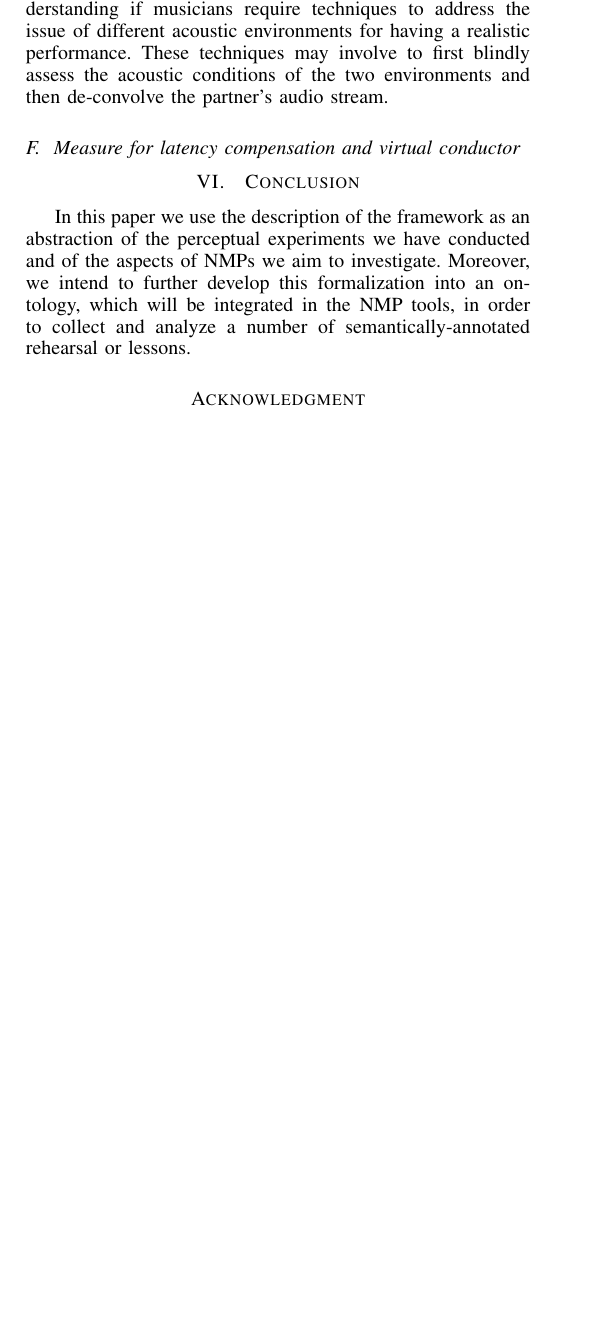
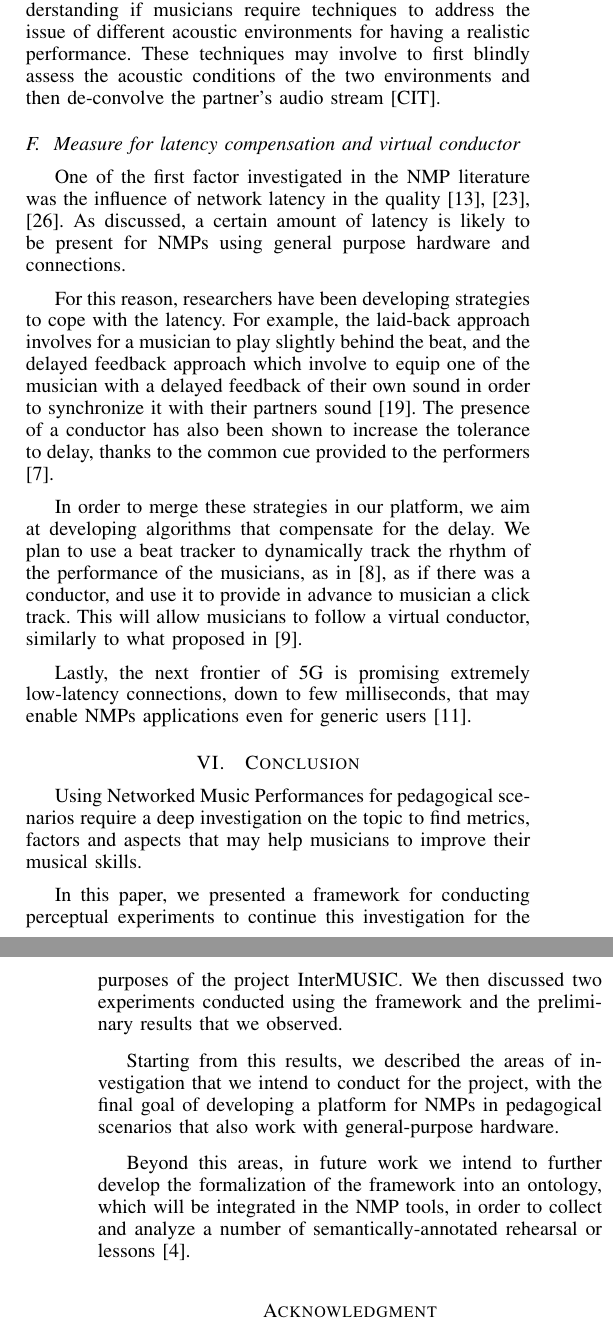
Before and after one commit to mbuccoli/Intermusic-FRUCT23, a LaTeX paper (main.tex, which reads conclusion.tex, discussion.tex): part of one column of page 7 of 8 before the commit and two parts of the columns of pages 7 and 8 of 8 after it, the two joined at a grey line, cut so that both start at the same text, the shorter picture padded with empty space. Compiled offline with pdfLaTeX.

Commit message:
First very raw draft

```diff
--- a/conclusion.tex
+++ b/conclusion.tex
@@ -2,4 +2,10 @@
 \section{Conclusion}\label{sec:conclusion}
 %This part presents the key findings in substance. Avoid simple enumeration of the following material. It is desirable to provide a link to existing articles and grants.
 
-In this paper we use the description of the framework as an abstraction of the perceptual experiments we have conducted and of the aspects of NMPs we aim to investigate. Moreover, we intend to further develop this formalization into an ontology, which will be integrated in the NMP tools, in order to collect and analyze a number of semantically-annotated rehearsal or lessons.
+Using Networked Music Performances for pedagogical scenarios require a deep investigation on the topic to find metrics, factors and aspects that may help musicians to improve their musical skills.
+
+In this paper, we presented a framework for conducting perceptual experiments to continue this investigation for the purposes of the project InterMUSIC. We then discussed two experiments conducted using the framework and the preliminary results that we observed.
+
+Starting from this results, we described the areas of investigation that we intend to conduct for the project, with the final goal of developing a platform for NMPs in pedagogical scenarios that also work with general-purpose hardware.
+
+Beyond this areas, in future work we intend to further develop the formalization of the framework into an ontology, which will be integrated in the NMP tools, in order to collect and analyze a number of semantically-annotated rehearsal or lessons \cite{Kolazi2013}.
--- a/discussion.tex
+++ b/discussion.tex
@@ -118,7 +118,15 @@ In the networked experiment we did not take the influence of room acoustics for
 
 In real-case scenarios, it is likely that musicians are going to perform over network from two acoustically-different environments. In this case, they would listen to their own sound colored by their environment and receive their partner audio signal from a different acoustic, creating a misalignment between the two environments.
 
-We want to investigate the effect of environment acoustic by testing different combinations of real rooms' acoustics and synthetically-processed acoustics. This will help us understanding if musicians require techniques to address the issue of different acoustic environments for having a realistic performance. These techniques may involve to first blindly assess the acoustic conditions of the two environments and then de-convolve the partner's audio stream.
+We want to investigate the effect of environment acoustic by testing different combinations of real rooms' acoustics and synthetically-processed acoustics. This will help us understanding if musicians require techniques to address the issue of different acoustic environments for having a realistic performance. These techniques may involve to first blindly assess the acoustic conditions of the two environments and then de-convolve the partner's audio stream [CIT].
+
 
 
 \subsection{Measure for latency compensation and virtual conductor}
+One of the first factor investigated in the NMP literature was the influence of network latency in the quality \cite{RottondiOverview,drioli2013networked,CIM2018}. As discussed, a certain amount of latency is likely to be present for NMPs using general purpose hardware and connections.
+
+For this reason, researchers have been developing strategies to cope with the latency. For example, the laid-back approach  involves for a musician to play slightly behind the beat, and the delayed feedback approach which involve to equip one of the musician with a delayed feedback of their own sound in order to synchronize it with their partners sound \cite{Carot07networkmusic}. The presence of a conductor has also been shown to increase the tolerance to delay, thanks to the common cue provided to the performers \cite{Olmos2009}.
+
+In order to merge these strategies in our platform, we aim at developing algorithms that compensate for the delay. We plan to use a beat tracker to dynamically track the rhythm of the performance of the musicians, as in \cite{Goto2010}, as if there was a conductor, and use it to provide in advance to musician a click track. This will allow musicians to follow a virtual conductor, similarly to what proposed in \cite{conductor2008}.
+
+Lastly, the next frontier of 5G is promising extremely low-latency connections, down to few milliseconds, that may enable NMPs applications even for generic users \cite{uk5G}.
```
Also changed, not shown: bibliographyMIC.tex (+16 -1 lines).
